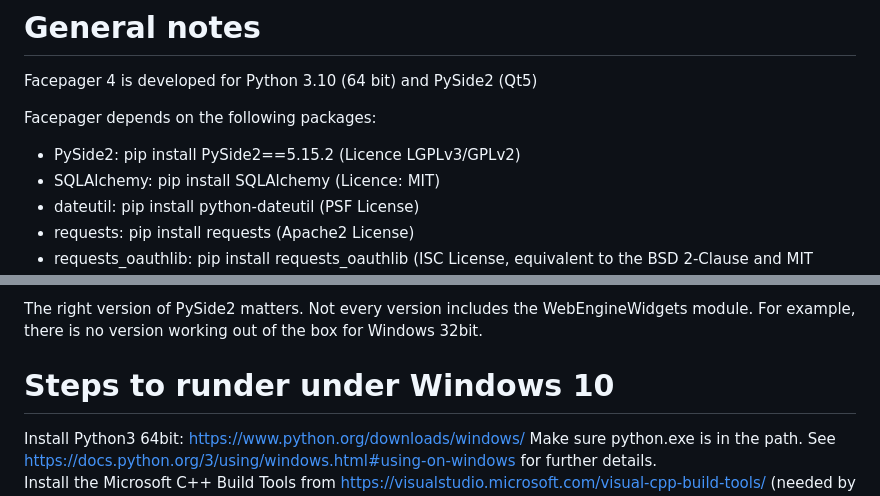
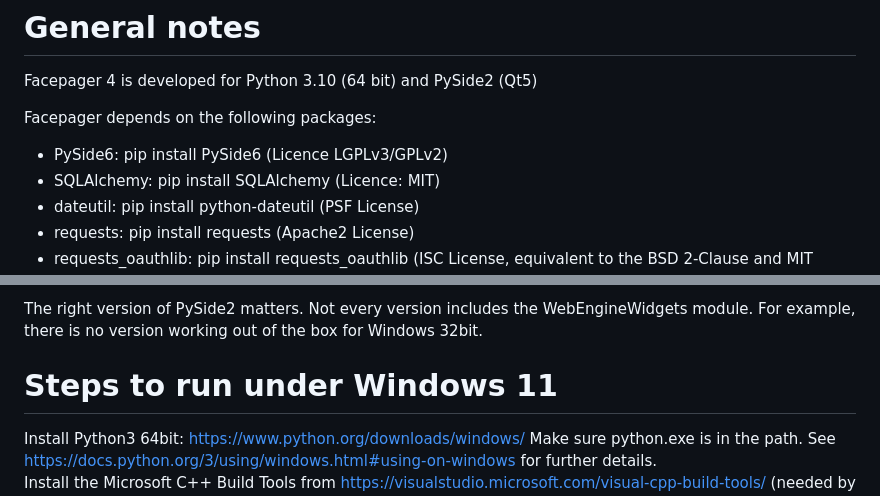
Before and after one commit to strohne/Facepager, a Markdown page: src/readme.md, 2 parts joined by grey strips. Rendered like a GitHub page.

Commit message:
Update version

```diff
--- a/src/readme.md
+++ b/src/readme.md
@@ -4,7 +4,7 @@ Facepager 4 is developed for Python 3.10 (64 bit) and PySide2 (Qt5)
 
 Facepager depends on the following packages:
 
-- PySide2: pip install PySide2==5.15.2 (Licence LGPLv3/GPLv2)
+- PySide6: pip install PySide6 (Licence LGPLv3/GPLv2)
 - SQLAlchemy: pip install SQLAlchemy (Licence: MIT)
 - dateutil: pip install python-dateutil (PSF License)
 - requests: pip install requests (Apache2 License)
@@ -29,7 +29,7 @@ Facepager needs some secret keys to connect to Facebook, Twitter and YouTube. Yo
 
 The right version of PySide2 matters. Not every version includes the WebEngineWidgets module. For example, there is no version working out of the box for Windows 32bit.
 
-# Steps to runder under Windows 10
+# Steps to run under Windows 11
 
 Install Python3 64bit: https://www.python.org/downloads/windows/
 Make sure python.exe is in the path. See https://docs.python.org/3/using/windows.html#using-on-windows for further details.
```
